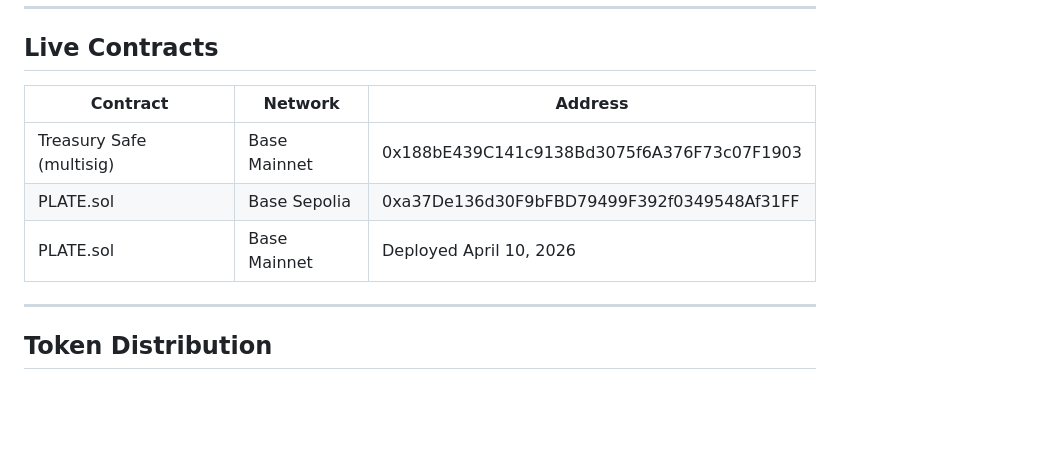
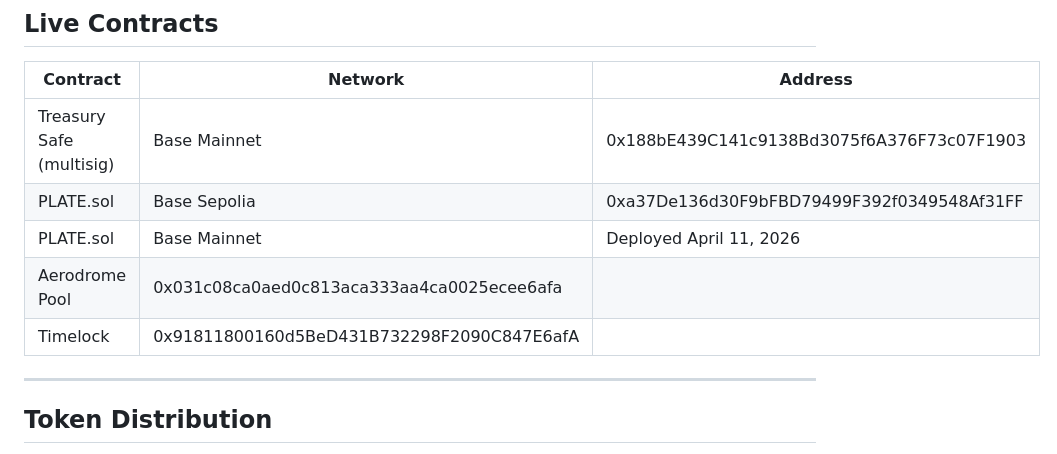
Before and after one commit to jonb89201-svg/Possessio, a Markdown page: README.md, the part around the change. GitHub-like rendering; blank space fills up the shorter version.

```diff
--- a/README.md
+++ b/README.md
@@ -178,7 +178,9 @@ forge test -vv
 |----------|---------|---------|
 | Treasury Safe (multisig) | Base Mainnet | 0x188bE439C141c9138Bd3075f6A376F73c07F1903 |
 | PLATE.sol | Base Sepolia | 0xa37De136d30F9bFBD79499F392f0349548Af31FF |
-| PLATE.sol | Base Mainnet | Deployed April 10, 2026 |
+| PLATE.sol | Base Mainnet | Deployed April 11, 2026 | 0x726D6a7A598A4D12aDe7019Dc2598D955391E298 |
+Aerodrome Pool | 0x031c08ca0aed0c813aca333aa4ca0025ecee6afa |
+Timelock | 0x91811800160d5BeD431B732298F2090C847E6afA
 
 ---
 
```
